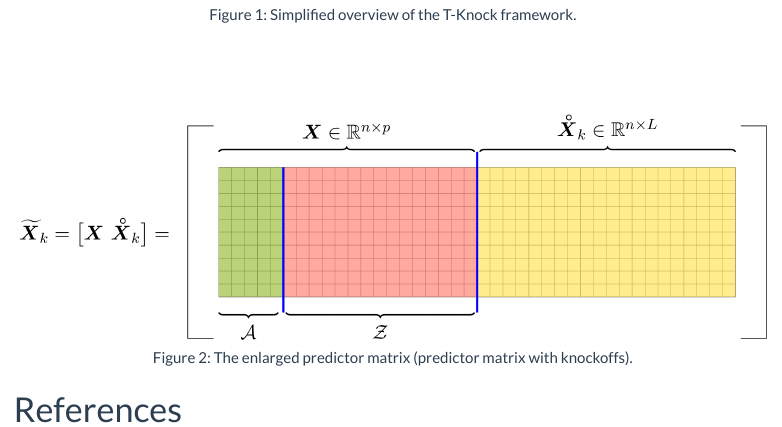
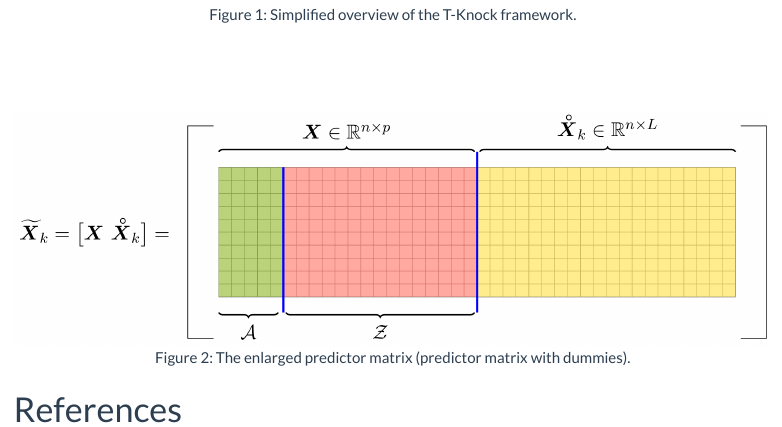
Before and after one commit to jasinmachkour/TRexSelector, an R Markdown document (vignettes/TKnockBasicUsage.Rmd): the page in a window 1100 px wide, from 970 px down. Rendered offline with R 4.5, knitr and Pandoc, with nearby package versions; a font, style sheet, LaTeX package, included part or bibliography that could not be used is replaced or left out; menus at the side of the page are left out.

Commit message:
Refactor knockoff->dummy

````diff
--- a/vignettes/TKnockBasicUsage.Rmd
+++ b/vignettes/TKnockBasicUsage.Rmd
@@ -67,8 +67,8 @@
 <br>
 <br>
 <br>
-```{r EnlargedPredictorMatrix, echo=FALSE, fig.cap="Figure 2: The enlarged predictor matrix (predictor matrix with knockoffs).", out.width = '100%'}
-knitr::include_graphics("./figures/predictor_matrix_with_knockoffs.png")
+```{r EnlargedPredictorMatrix, echo=FALSE, fig.cap="Figure 2: The enlarged predictor matrix (predictor matrix with dummies).", out.width = '100%'}
+knitr::include_graphics("./figures/predictor_matrix_with_dummies.png")
 ```
 
 # References {-}
````
Also changed, not shown: vignettes/TKnockComputationalAnalysis.Rmd (+1 -1 lines), vignettes/figures/predictor_matrix_with_dummies.png (renamed from vignettes/figures/predictor_matrix_with_knockoffs.png), 7 other files.
